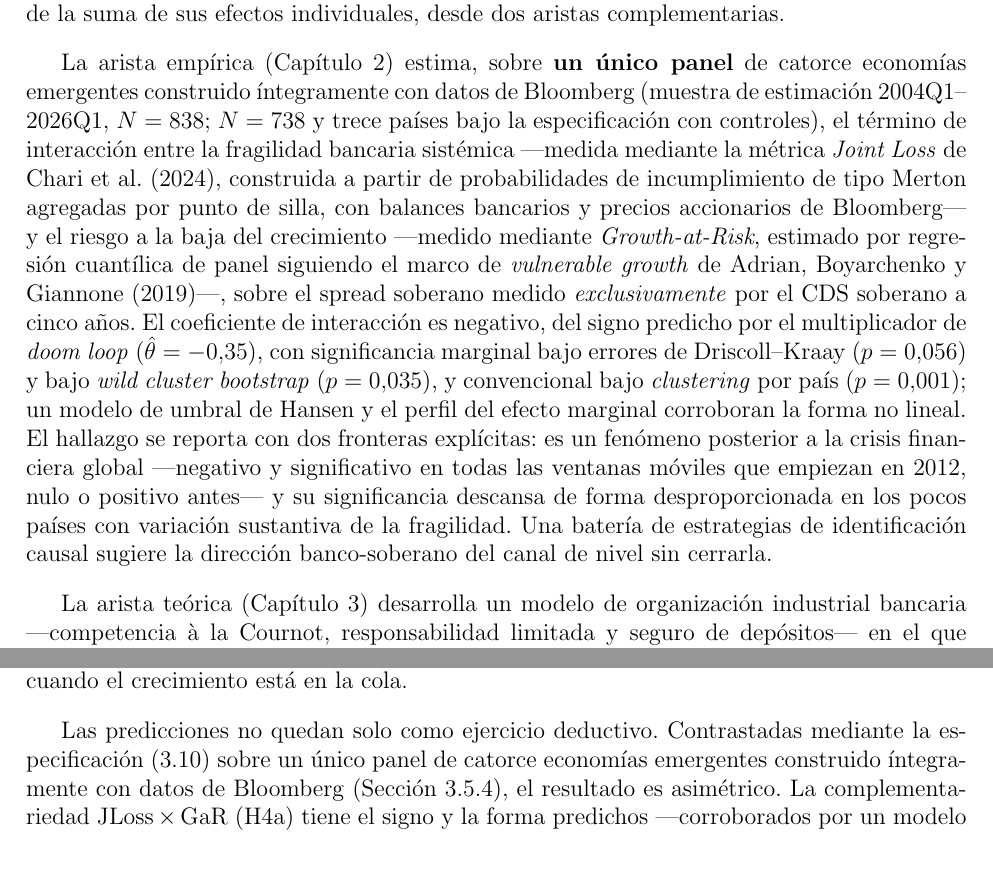
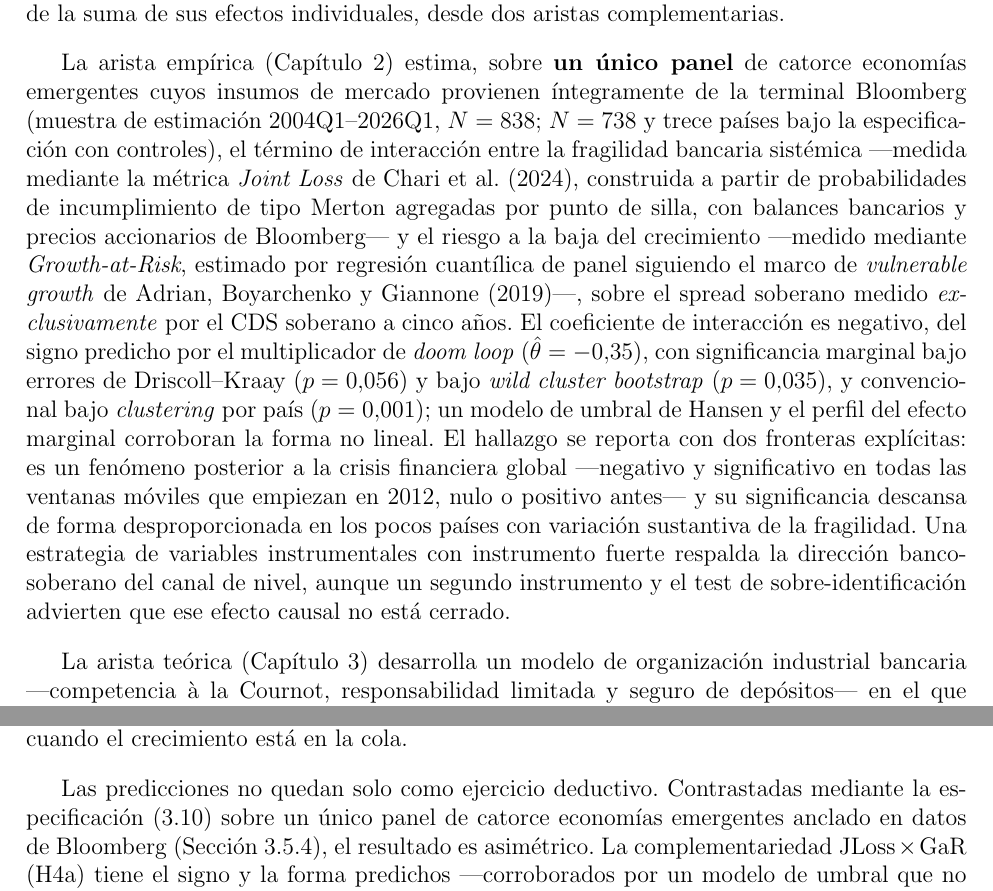
Before and after one commit to mauriciovalenzuela742/Financial-fragility-tail-risk-and-sovereign-spread-in-emerging-economies, a LaTeX thesis (4_Redaccion/tesis/main.tex, which reads 4_Redaccion/tesis/paper1_oi.tex): two parts of pages 2 and 60 of 83, joined at a grey line, cut so that both start at the same text, the shorter picture padded with empty space. Compiled offline with pdfLaTeX.

Commit message:
Corrección editorial: resumen de la tesis y normalización final
- main.tex resumen: 'construido íntegramente con datos de Bloomberg' -> 'insumos de mercado íntegramente de Bloomberg'; IV 'sugiere sin cerrarla' -> 'instrumento fuerte respalda, pero un segundo instrumento y Sargan advierten que no está cerrada'; Anexo B por \ref.
- 'construido íntegramente con datos de Bloomberg' -> 'anclado en datos de Bloomberg' en las 3 apariciones restantes (paper1 abstract/conclusión, paper2 conclusión), coherente con la salvedad de GaR.
- paper1 abstract: 'economías en desarrollo' -> 'economías emergentes' (uniforme).
- 'permitiría dirimirlo' (antecedente ambiguo) -> 'dirimir la cuestión' / 'distinguir entre ambas'.

Tesis 80 pp; standalone 40/27 pp; todo compila limpio.

Co-Authored-By: Claude Sonnet 5 <noreply@anthropic.com>

Claude-Session: https://claude.ai/code/session_01E6tNfUD835peGhNxtDuxks

```diff
--- a/4_Redaccion/tesis/main.tex
+++ b/4_Redaccion/tesis/main.tex
@@ -67,7 +67,7 @@
 \begin{resumen}
 Esta tesis investiga por qué la coincidencia de fragilidad bancaria sistémica y riesgo a la baja del crecimiento amplifica el spread soberano de las economías emergentes por encima de la suma de sus efectos individuales, desde dos aristas complementarias.
 
-La arista empírica (Capítulo 2) estima, sobre \textbf{un único panel} de catorce economías emergentes construido íntegramente con datos de Bloomberg (muestra de estimación 2004Q1--2026Q1, $N=838$; $N=738$ y trece países bajo la especificación con controles), el término de interacción entre la fragilidad bancaria sistémica —medida mediante la métrica \textit{Joint Loss} de Chari et al. (2024), construida a partir de probabilidades de incumplimiento de tipo Merton agregadas por punto de silla, con balances bancarios y precios accionarios de Bloomberg— y el riesgo a la baja del crecimiento —medido mediante \textit{Growth-at-Risk}, estimado por regresión cuantílica de panel siguiendo el marco de \textit{vulnerable growth} de Adrian, Boyarchenko y Giannone (2019)—, sobre el spread soberano medido \emph{exclusivamente} por el CDS soberano a cinco años. El coeficiente de interacción es negativo, del signo predicho por el multiplicador de \textit{doom loop} ($\hat\theta=-0{,}35$), con significancia marginal bajo errores de Driscoll--Kraay ($p=0{,}056$) y bajo \textit{wild cluster bootstrap} ($p=0{,}035$), y convencional bajo \textit{clustering} por país ($p=0{,}001$); un modelo de umbral de Hansen y el perfil del efecto marginal corroboran la forma no lineal. El hallazgo se reporta con dos fronteras explícitas: es un fenómeno posterior a la crisis financiera global —negativo y significativo en todas las ventanas móviles que empiezan en 2012, nulo o positivo antes— y su significancia descansa de forma desproporcionada en los pocos países con variación sustantiva de la fragilidad. Una batería de estrategias de identificación causal sugiere la dirección banco-soberano del canal de nivel sin cerrarla.
+La arista empírica (Capítulo 2) estima, sobre \textbf{un único panel} de catorce economías emergentes cuyos insumos de mercado provienen íntegramente de la terminal Bloomberg (muestra de estimación 2004Q1--2026Q1, $N=838$; $N=738$ y trece países bajo la especificación con controles), el término de interacción entre la fragilidad bancaria sistémica —medida mediante la métrica \textit{Joint Loss} de Chari et al. (2024), construida a partir de probabilidades de incumplimiento de tipo Merton agregadas por punto de silla, con balances bancarios y precios accionarios de Bloomberg— y el riesgo a la baja del crecimiento —medido mediante \textit{Growth-at-Risk}, estimado por regresión cuantílica de panel siguiendo el marco de \textit{vulnerable growth} de Adrian, Boyarchenko y Giannone (2019)—, sobre el spread soberano medido \emph{exclusivamente} por el CDS soberano a cinco años. El coeficiente de interacción es negativo, del signo predicho por el multiplicador de \textit{doom loop} ($\hat\theta=-0{,}35$), con significancia marginal bajo errores de Driscoll--Kraay ($p=0{,}056$) y bajo \textit{wild cluster bootstrap} ($p=0{,}035$), y convencional bajo \textit{clustering} por país ($p=0{,}001$); un modelo de umbral de Hansen y el perfil del efecto marginal corroboran la forma no lineal. El hallazgo se reporta con dos fronteras explícitas: es un fenómeno posterior a la crisis financiera global —negativo y significativo en todas las ventanas móviles que empiezan en 2012, nulo o positivo antes— y su significancia descansa de forma desproporcionada en los pocos países con variación sustantiva de la fragilidad. Una estrategia de variables instrumentales con instrumento fuerte respalda la dirección banco-soberano del canal de nivel, aunque un segundo instrumento y el test de sobre-identificación advierten que ese efecto causal no está cerrado.
 
-La arista teórica (Capítulo 3) desarrolla un modelo de organización industrial bancaria —competencia à la Cournot, responsabilidad limitada y seguro de depósitos— en el que la estructura de mercado bancario es el parámetro profundo que gobierna la cadena que va desde la fragilidad sistémica hasta el riesgo soberano. El modelo deriva la complementariedad estimada empíricamente desde primeros principios y genera una predicción distintiva frente a la organización industrial bancaria estándar: que dicha complementariedad se amplifica en sistemas bancarios más concentrados. Puesta a prueba sobre el mismo panel homogéneo, esta predicción \textbf{no puede contrastarse con potencia}: con trece países, el intervalo de confianza robusto de la triple interacción cruza el cero, y sigue cruzándolo al sustituir el proxy anual de concentración por una serie trimestral construida de los mismos bancos que la métrica de fragilidad. Se reporta este resultado con la misma franqueza que el resto de la evidencia: descartada la falta de variación temporal del proxy como explicación única, el peso de la evidencia se inclina hacia la homogeneidad transversal de la métrica de fragilidad con datos de una sola fuente y hacia una amplificación genuinamente más débil que la calibración del modelo; se traza la agenda de datos —sobre todo, más corte transversal— que permitiría dirimirlo.
+La arista teórica (Capítulo 3) desarrolla un modelo de organización industrial bancaria —competencia à la Cournot, responsabilidad limitada y seguro de depósitos— en el que la estructura de mercado bancario es el parámetro profundo que gobierna la cadena que va desde la fragilidad sistémica hasta el riesgo soberano. El modelo deriva la complementariedad estimada empíricamente desde primeros principios y genera una predicción distintiva frente a la organización industrial bancaria estándar: que dicha complementariedad se amplifica en sistemas bancarios más concentrados. Puesta a prueba sobre el mismo panel homogéneo, esta predicción \textbf{no puede contrastarse con potencia}: con trece países, el intervalo de confianza robusto de la triple interacción cruza el cero, y sigue cruzándolo al sustituir el proxy anual de concentración por una serie trimestral construida de los mismos bancos que la métrica de fragilidad. Se reporta este resultado con la misma franqueza que el resto de la evidencia: descartada la falta de variación temporal del proxy como explicación única, el peso de la evidencia se inclina hacia la homogeneidad transversal de la métrica de fragilidad con datos de una sola fuente y hacia una amplificación genuinamente más débil que la calibración del modelo; se traza la agenda de datos —sobre todo, más corte transversal— que permitiría dirimir la cuestión.
 
--- a/4_Redaccion/tesis/paper1_oi.tex
+++ b/4_Redaccion/tesis/paper1_oi.tex
@@ -326,7 +326,7 @@ Una revisión adversarial explícita identifica los límites del modelo: la U es
 
 Este capítulo muestra que la estructura de mercado bancario es un determinante profundo, y hasta ahora subestimado, de la cadena que va desde la fragilidad sistémica hasta el riesgo soberano. Al distinguir el riesgo individual del riesgo de cola conjunta y endogenizar la correlación de activos, el modelo genera una predicción distinguible de la literatura estándar: el mercado que minimiza el riesgo sistémico es más competido que el que minimiza el riesgo individual, y la concentración amplifica la transmisión de la fragilidad al spread soberano cuando el crecimiento está en la cola.
 
-Las predicciones no quedan solo como ejercicio deductivo. Contrastadas mediante la especificación \eqref{eq:emp} sobre un único panel de catorce economías emergentes construido íntegramente con datos de Bloomberg (Sección~\ref{sec:datos_reales}), el resultado es asimétrico. La complementariedad $\JLoss\times\GaR$ (H4a) tiene el signo y la forma predichos —corroborados por un modelo de umbral que no impone la forma funcional de la interacción— con significancia marginal, como regularidad del período posterior a la crisis financiera global y sostenida por los pocos países del panel con variación sustantiva de fragilidad. Pero la predicción que distingue a este modelo de \citet{MMR2010}, la amplificación por la concentración bancaria (H4b), \textbf{no puede contrastarse con potencia sobre estos datos}: el intervalo de confianza robusto de la triple interacción cruza el cero (el estadístico agrupado apunta incluso al signo contrario al predicho), y ese resultado se mantiene al sustituir el proxy anual de concentración por una serie \textbf{trimestral} construida de los mismos balances Bloomberg que $\JLoss$ —lo que descarta que la falta de variación temporal del proxy sea, por sí sola, la explicación completa. Este trabajo concluye, por tanto, que el eslabón teoría--evidencia de la cadena se sostiene para el mecanismo de primer orden pero \emph{queda abierto} para la heterogeneidad por concentración, con el peso de la evidencia inclinándose hacia un canal de amplificación genuinamente más débil que su calibración --o de signo distinto al postulado-- antes que hacia un artefacto de medición del proxy de concentración. La agenda pendiente --la dinámica de dos períodos del lazo soberano-bancario, el microfundamento completo de $\rho(n)$ más allá del caso Salop, y un universo de países más amplio con concentración trimestral-- es la vía directa para cerrar la pregunta.
+Las predicciones no quedan solo como ejercicio deductivo. Contrastadas mediante la especificación \eqref{eq:emp} sobre un único panel de catorce economías emergentes anclado en datos de Bloomberg (Sección~\ref{sec:datos_reales}), el resultado es asimétrico. La complementariedad $\JLoss\times\GaR$ (H4a) tiene el signo y la forma predichos —corroborados por un modelo de umbral que no impone la forma funcional de la interacción— con significancia marginal, como regularidad del período posterior a la crisis financiera global y sostenida por los pocos países del panel con variación sustantiva de fragilidad. Pero la predicción que distingue a este modelo de \citet{MMR2010}, la amplificación por la concentración bancaria (H4b), \textbf{no puede contrastarse con potencia sobre estos datos}: el intervalo de confianza robusto de la triple interacción cruza el cero (el estadístico agrupado apunta incluso al signo contrario al predicho), y ese resultado se mantiene al sustituir el proxy anual de concentración por una serie \textbf{trimestral} construida de los mismos balances Bloomberg que $\JLoss$ —lo que descarta que la falta de variación temporal del proxy sea, por sí sola, la explicación completa. Este trabajo concluye, por tanto, que el eslabón teoría--evidencia de la cadena se sostiene para el mecanismo de primer orden pero \emph{queda abierto} para la heterogeneidad por concentración, con el peso de la evidencia inclinándose hacia un canal de amplificación genuinamente más débil que su calibración --o de signo distinto al postulado-- antes que hacia un artefacto de medición del proxy de concentración. La agenda pendiente --la dinámica de dos períodos del lazo soberano-bancario, el microfundamento completo de $\rho(n)$ más allá del caso Salop, y un universo de países más amplio con concentración trimestral-- es la vía directa para cerrar la pregunta.
 
 \section*{Referencias del capítulo}
 \addcontentsline{toc}{section}{Referencias del capítulo}
```
Also changed, not shown: 4_Redaccion/tesis/paper2_empirico.tex (+1 -1 lines), 4_Redaccion/envios/paper_empirico/main.pdf, 4_Redaccion/envios/paper_teorico/main.pdf, 4_Redaccion/tesis/main.pdf, 4_Redaccion/tesis/main.tex (2 more changed lines), 4_Redaccion/tesis/paper1_oi.tex (2 more changed lines).
